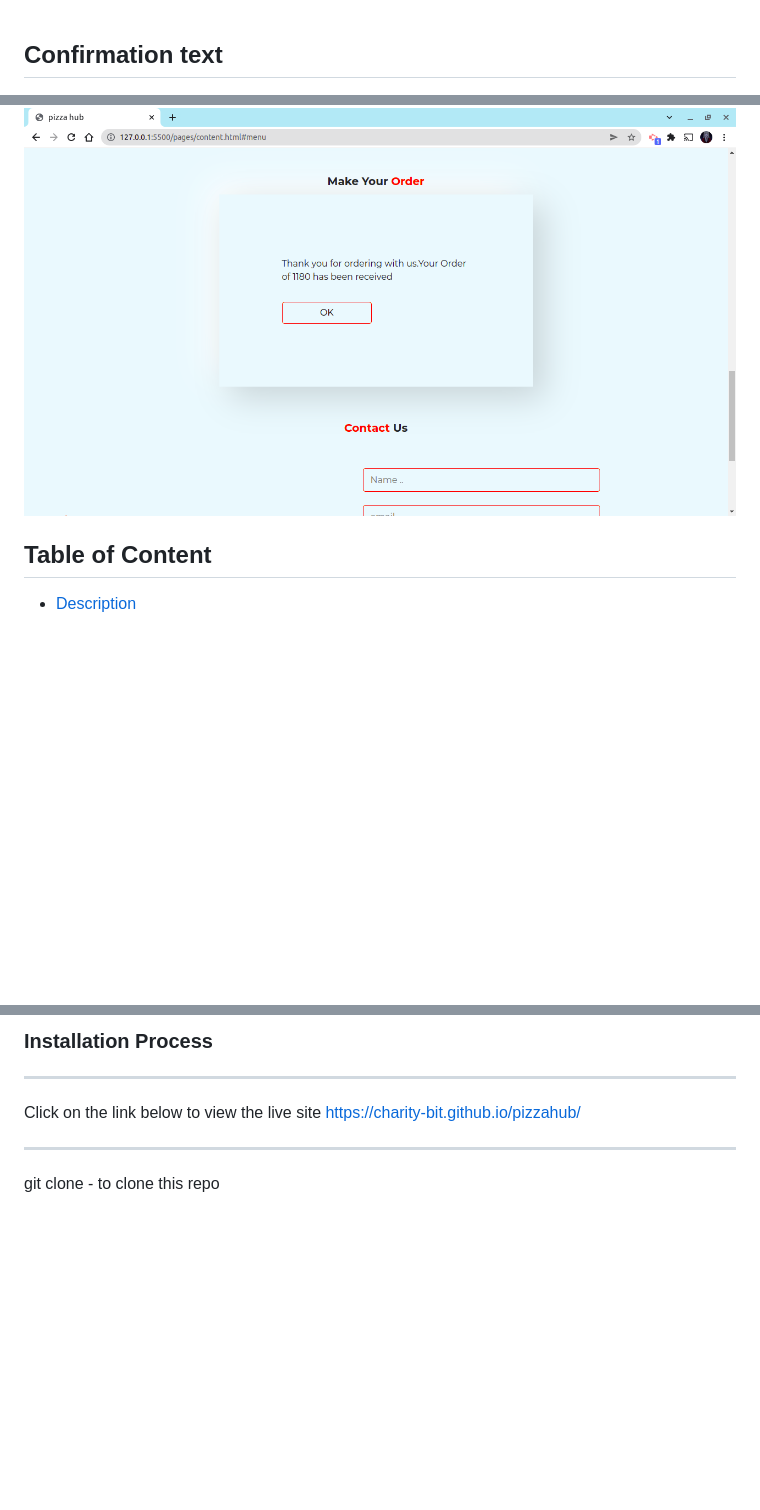
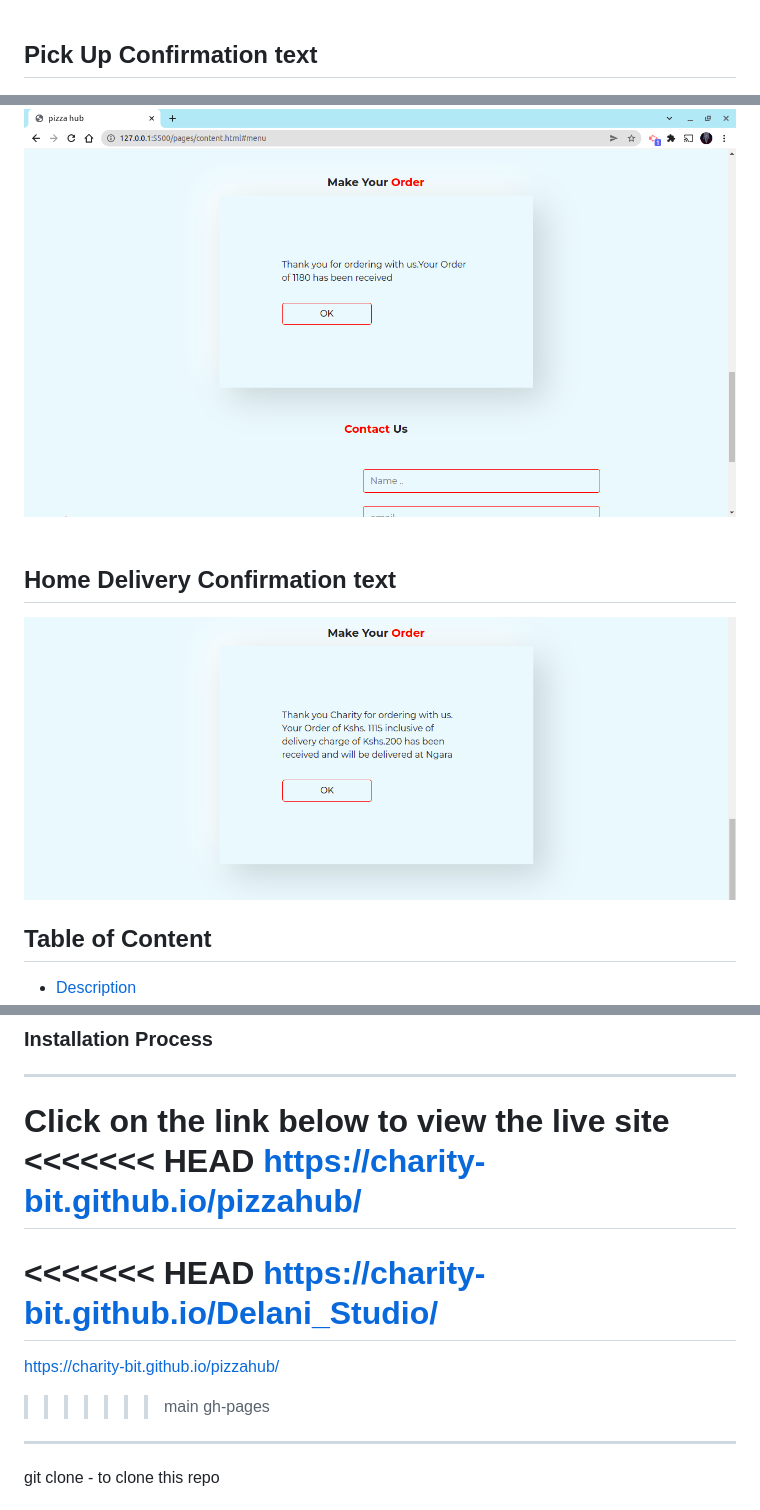
Before and after one commit to charity-bit/pizzahub, a Markdown page: README.md, 3 parts joined by grey strips. Rendered like a GitHub page; pictures changed too: images/del.png (added); blank space fills up the shorter version.

Commit message:
docs:README

```diff
--- a/README.md
+++ b/README.md
@@ -47,9 +47,16 @@
 
 
 <br>
-<h2>Confirmation text</h2>
+<h2>Pick Up Confirmation text</h2>
 <img src="./images/output.png">
 <br>
+
+<br>
+<h2>Home Delivery Confirmation text</h2>
+<img src="./images/del.png">
+<br>
+
+
 
 
 ## Table of Content
@@ -83,7 +90,15 @@
 ---
 
 Click on the link below to view the live site
+<<<<<<< HEAD
 <a href="https://charity-bit.github.io/pizzahub">https://charity-bit.github.io/pizzahub/<a>
+=======
+<<<<<<< HEAD
+<a href="https://charity-bit.github.io/Delani_Studio/">https://charity-bit.github.io/Delani_Studio/<a>
+=======
+<a href="https://charity-bit.github.io/pizzahub">https://charity-bit.github.io/pizzahub/<a>
+>>>>>>> main
+>>>>>>> gh-pages
 
 
 ---
```
